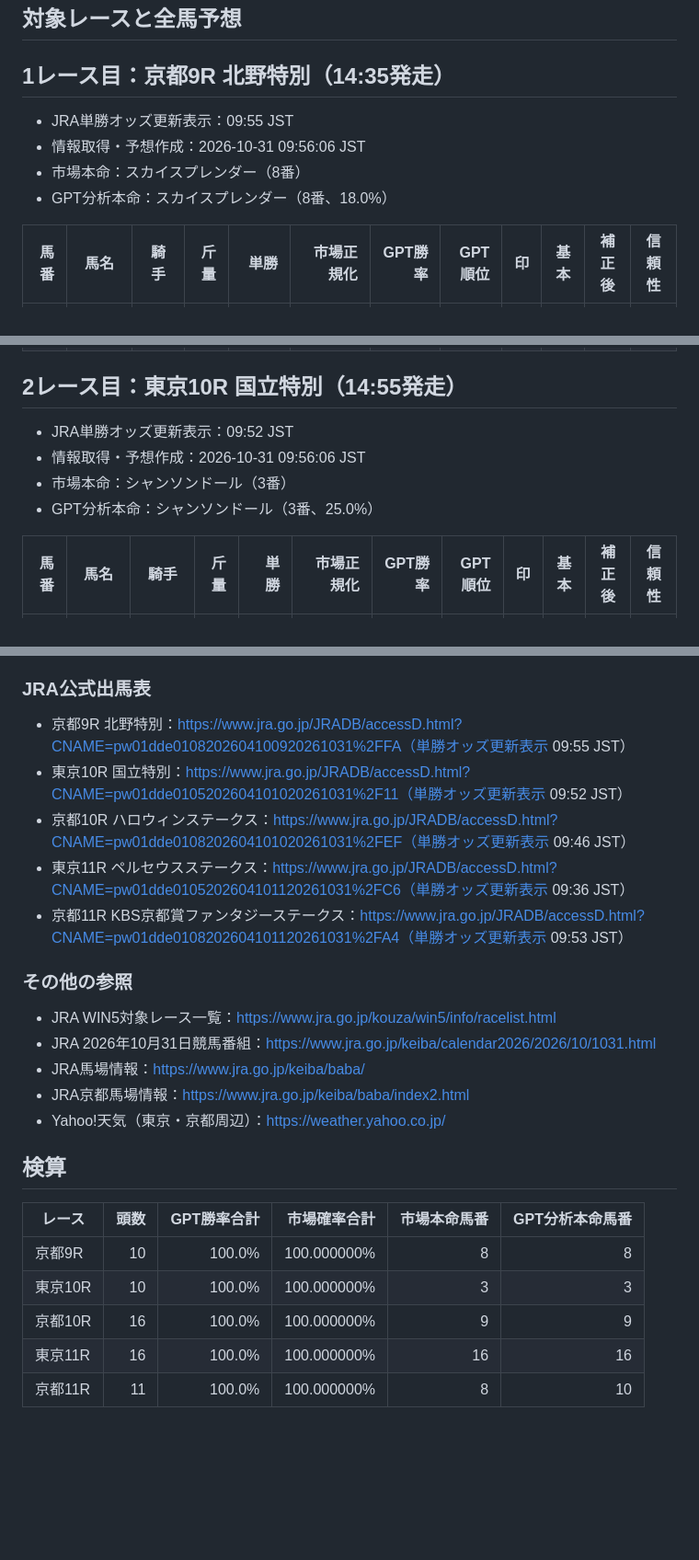
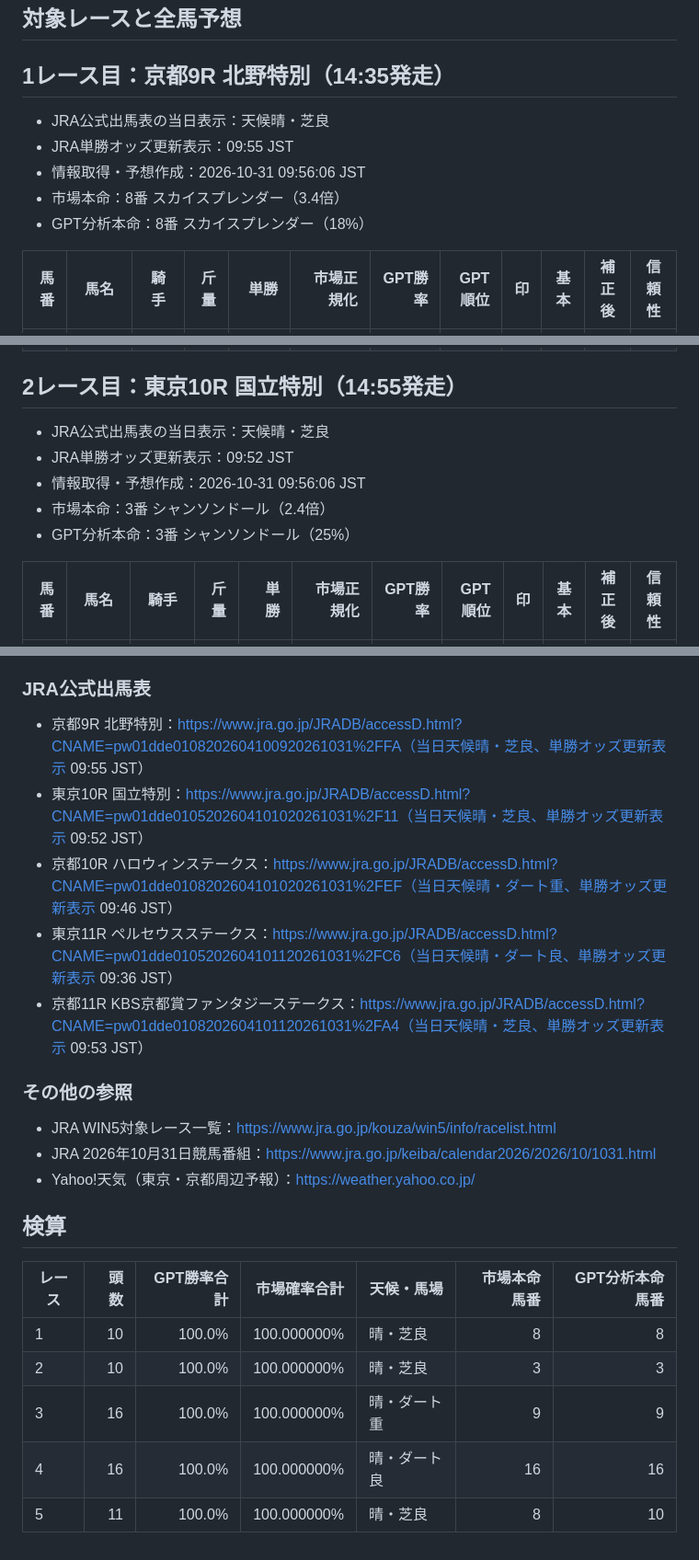
Before and after one commit to sigulun555-lab/win5-lab, a Markdown page: docs/win5/2026-10-31-gpt-morning-independent-predictions.md, 3 parts joined by grey strips. Shown at 92% size. Rendered like a GitHub page; blank space fills up the shorter version.

```diff
--- a/docs/win5/2026-10-31-gpt-morning-independent-predictions.md
+++ b/docs/win5/2026-10-31-gpt-morning-independent-predictions.md
@@ -14,10 +14,11 @@
 
 ## 1レース目：京都9R 北野特別（14:35発走）
 
+- JRA公式出馬表の当日表示：天候晴・芝良
 - JRA単勝オッズ更新表示：09:55 JST
 - 情報取得・予想作成：2026-10-31 09:56:06 JST
-- 市場本命：スカイスプレンダー（8番）
-- GPT分析本命：スカイスプレンダー（8番、18.0%）
+- 市場本命：8番 スカイスプレンダー（3.4倍）
+- GPT分析本命：8番 スカイスプレンダー（18%）
 
 | 馬番 | 馬名 | 騎手 | 斤量 | 単勝 | 市場正規化 | GPT勝率 | GPT順位 | 印 | 基本 | 補正後 | 信頼性 |
 |---:|---|---|---:|---:|---:|---:|---:|:---:|:---:|:---:|:---:|
@@ -34,10 +35,11 @@
 
 ## 2レース目：東京10R 国立特別（14:55発走）
 
+- JRA公式出馬表の当日表示：天候晴・芝良
 - JRA単勝オッズ更新表示：09:52 JST
 - 情報取得・予想作成：2026-10-31 09:56:06 JST
-- 市場本命：シャンソンドール（3番）
-- GPT分析本命：シャンソンドール（3番、25.0%）
+- 市場本命：3番 シャンソンドール（2.4倍）
+- GPT分析本命：3番 シャンソンドール（25%）
 
 | 馬番 | 馬名 | 騎手 | 斤量 | 単勝 | 市場正規化 | GPT勝率 | GPT順位 | 印 | 基本 | 補正後 | 信頼性 |
 |---:|---|---|---:|---:|---:|---:|---:|:---:|:---:|:---:|:---:|
@@ -145,26 +149,24 @@ JRA公式出馬表に表示される直近成績、通算成績、競走クラ
 
 ### JRA公式出馬表
 
-- 京都9R 北野特別：https://www.jra.go.jp/JRADB/accessD.html?CNAME=pw01dde0108202604100920261031%2FFA（単勝オッズ更新表示 09:55 JST）
-- 東京10R 国立特別：https://www.jra.go.jp/JRADB/accessD.html?CNAME=pw01dde0105202604101020261031%2F11（単勝オッズ更新表示 09:52 JST）
-- 京都10R ハロウィンステークス：https://www.jra.go.jp/JRADB/accessD.html?CNAME=pw01dde0108202604101020261031%2FEF（単勝オッズ更新表示 09:46 JST）
-- 東京11R ペルセウスステークス：https://www.jra.go.jp/JRADB/accessD.html?CNAME=pw01dde0105202604101120261031%2FC6（単勝オッズ更新表示 09:36 JST）
-- 京都11R KBS京都賞ファンタジーステークス：https://www.jra.go.jp/JRADB/accessD.html?CNAME=pw01dde0108202604101120261031%2FA4（単勝オッズ更新表示 09:53 JST）
+- 京都9R 北野特別：https://www.jra.go.jp/JRADB/accessD.html?CNAME=pw01dde0108202604100920261031%2FFA（当日天候晴・芝良、単勝オッズ更新表示 09:55 JST）
+- 東京10R 国立特別：https://www.jra.go.jp/JRADB/accessD.html?CNAME=pw01dde0105202604101020261031%2F11（当日天候晴・芝良、単勝オッズ更新表示 09:52 JST）
+- 京都10R ハロウィンステークス：https://www.jra.go.jp/JRADB/accessD.html?CNAME=pw01dde0108202604101020261031%2FEF（当日天候晴・ダート重、単勝オッズ更新表示 09:46 JST）
+- 東京11R ペルセウスステークス：https://www.jra.go.jp/JRADB/accessD.html?CNAME=pw01dde0105202604101120261031%2FC6（当日天候晴・ダート良、単勝オッズ更新表示 09:36 JST）
+- 京都11R KBS京都賞ファンタジーステークス：https://www.jra.go.jp/JRADB/accessD.html?CNAME=pw01dde0108202604101120261031%2FA4（当日天候晴・芝良、単勝オッズ更新表示 09:53 JST）
 
 ### その他の参照
 
 - JRA WIN5対象レース一覧：https://www.jra.go.jp/kouza/win5/info/racelist.html
 - JRA 2026年10月31日競馬番組：https://www.jra.go.jp/keiba/calendar2026/2026/10/1031.html
-- JRA馬場情報：https://www.jra.go.jp/keiba/baba/
-- JRA京都馬場情報：https://www.jra.go.jp/keiba/baba/index2.html
-- Yahoo!天気（東京・京都周辺）：https://weather.yahoo.co.jp/
+- Yahoo!天気（東京・京都周辺予報）：https://weather.yahoo.co.jp/
 
 ## 検算
 
-| レース | 頭数 | GPT勝率合計 | 市場確率合計 | 市場本命馬番 | GPT分析本命馬番 |
-|---|---:|---:|---:|---:|---:|
-| 京都9R | 10 | 100.0% | 100.000000% | 8 | 8 |
-| 東京10R | 10 | 100.0% | 100.000000% | 3 | 3 |
-| 京都10R | 16 | 100.0% | 100.000000% | 9 | 9 |
-| 東京11R | 16 | 100.0% | 100.000000% | 16 | 16 |
-| 京都11R | 11 | 100.0% | 100.000000% | 8 | 10 |
+| レース | 頭数 | GPT勝率合計 | 市場確率合計 | 天候・馬場 | 市場本命馬番 | GPT分析本命馬番 |
+|---|---:|---:|---:|---|---:|---:|
+| 1 | 10 | 100.0% | 100.000000% | 晴・芝良 | 8 | 8 |
+| 2 | 10 | 100.0% | 100.000000% | 晴・芝良 | 3 | 3 |
+| 3 | 16 | 100.0% | 100.000000% | 晴・ダート重 | 9 | 9 |
+| 4 | 16 | 100.0% | 100.000000% | 晴・ダート良 | 16 | 16 |
+| 5 | 11 | 100.0% | 100.000000% | 晴・芝良 | 8 | 10 |
```
Also changed, not shown: other parts of docs/win5/2026-10-31-gpt-morning-independent-predictions.md (+22 -20 lines).
